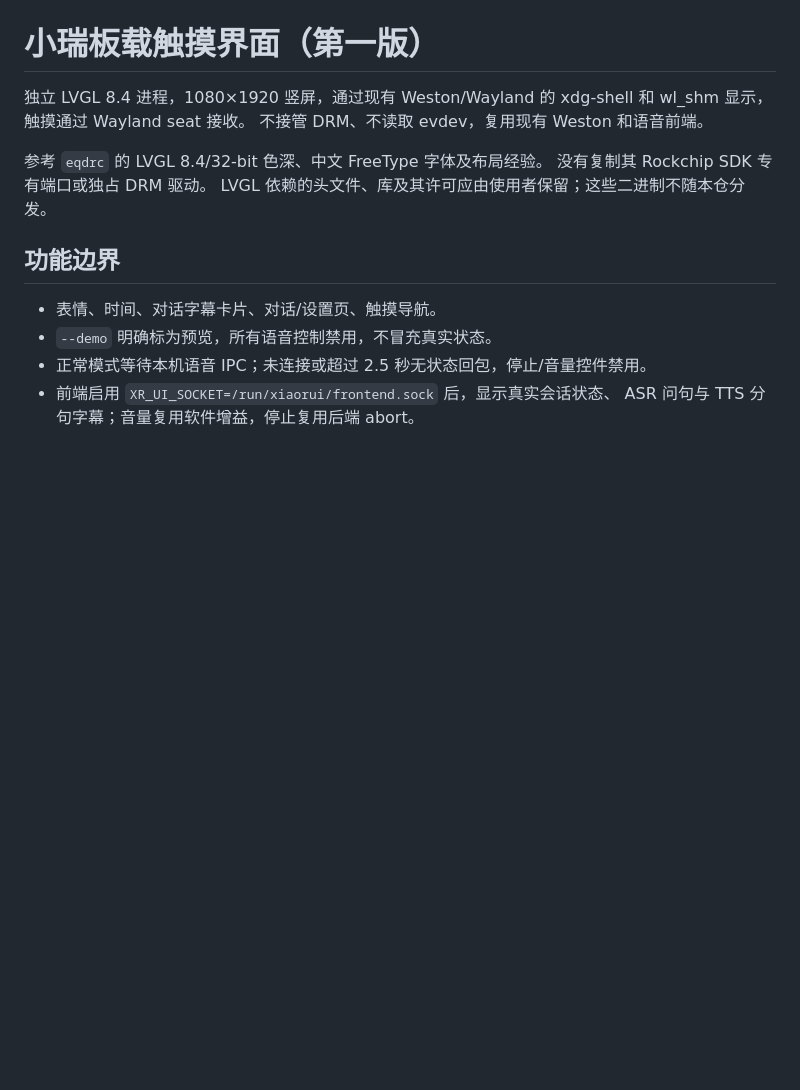
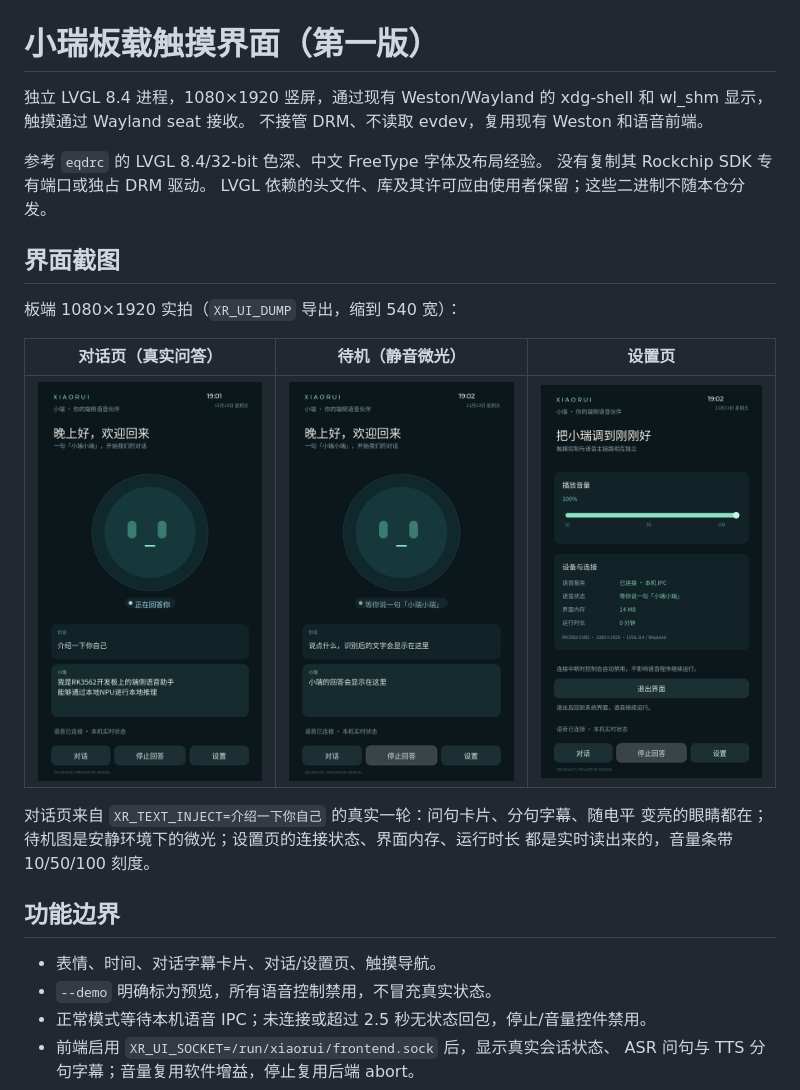
Before and after one commit to piaozhiye/xiaorui, a Markdown page: ui/README.md, the part around the change. GitHub-like rendering; pictures changed too: ui/screenshots/conversation.png (added), ui/screenshots/idle.png (added), ui/screenshots/settings.png (added); blank space fills up the shorter version.

Commit message:
docs(ui): add board screenshots to the README
Three 1080x1920 captures from the panel, downscaled to 540 wide: a real
answer round (caption + level-lit eyes), the idle glow, and the settings
page with live status and the volume ticks.

```diff
--- a/ui/README.md
+++ b/ui/README.md
@@ -7,6 +7,18 @@ xdg-shell 和 wl_shm 显示，触摸通过 Wayland seat 接收。
 参考 `eqdrc` 的 LVGL 8.4/32-bit 色深、中文 FreeType 字体及布局经验。
 没有复制其 Rockchip SDK 专有端口或独占 DRM 驱动。
 LVGL 依赖的头文件、库及其许可应由使用者保留；这些二进制不随本仓分发。
+
+## 界面截图
+
+板端 1080×1920 实拍（`XR_UI_DUMP` 导出，缩到 540 宽）：
+
+| 对话页（真实问答） | 待机（静音微光） | 设置页 |
+| --- | --- | --- |
+| <img src="screenshots/conversation.png" width="270"> | <img src="screenshots/idle.png" width="270"> | <img src="screenshots/settings.png" width="270"> |
+
+对话页来自 `XR_TEXT_INJECT=介绍一下你自己` 的真实一轮：问句卡片、分句字幕、随电平
+变亮的眼睛都在；待机图是安静环境下的微光；设置页的连接状态、界面内存、运行时长
+都是实时读出来的，音量条带 10/50/100 刻度。
 
 ## 功能边界
 
```
